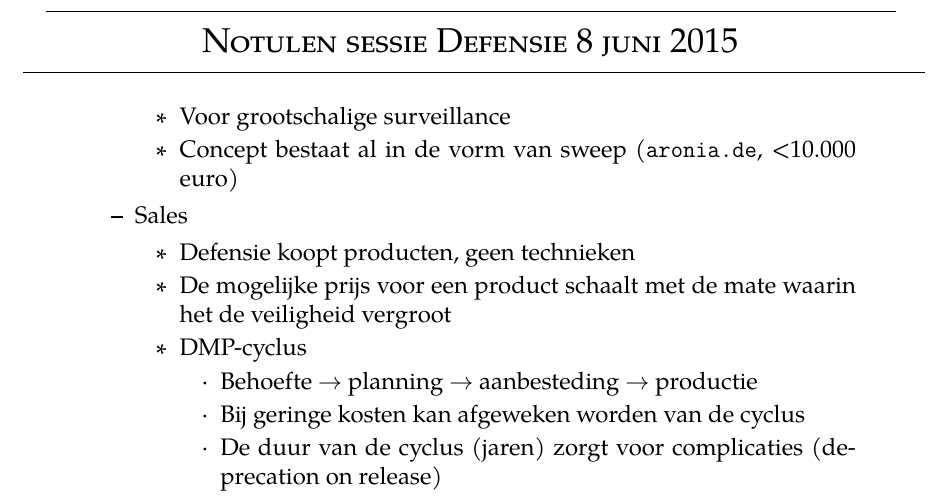
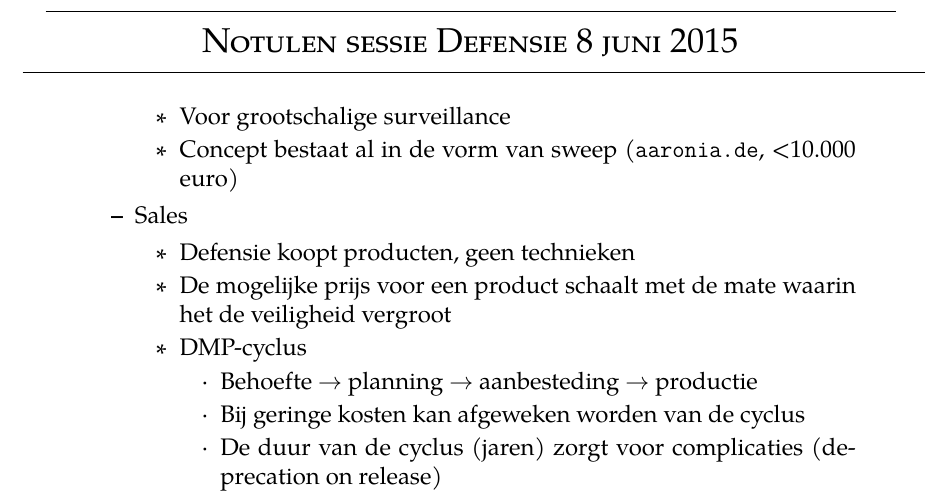
Before and after one commit to pd0wm/spectral, a LaTeX document (doc/notulen/defensie/notulen.tex): part of page 4 of 5, cut so that both start at the same text. Compiled offline with XeLaTeX; a missing font is replaced by an installed copy or a similar font.

Commit message:
changed aronia.de to aaronia.de

```diff
--- a/doc/notulen/defensie/notulen.tex
+++ b/doc/notulen/defensie/notulen.tex
@@ -254,7 +254,7 @@
         \begin{itemize}
             \item Gebruik van technologie om af te luisteren frequenties te detecteren
             \item Voor grootschalige surveillance
-            \item Concept bestaat al in de vorm van sweep (\url{aronia.de}, <10.000 euro)
+            \item Concept bestaat al in de vorm van sweep (\url{aaronia.de}, <10.000 euro)
         \end{itemize}
 
         \item Sales
```
